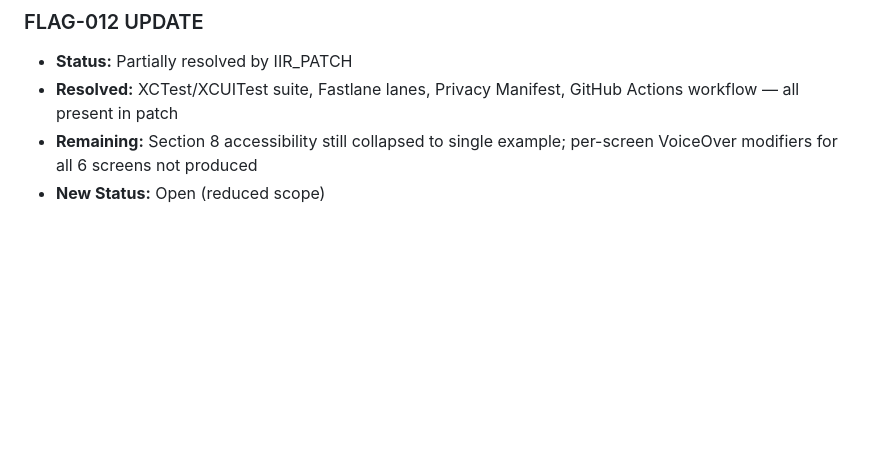
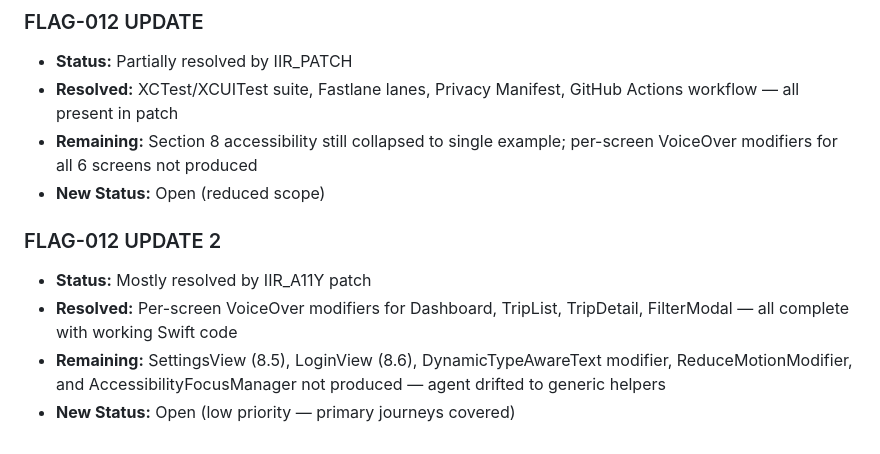
Before and after one commit to mfelkey/ds-team, a Markdown page: FLAGS.md, the part around the change. Drawn GitHub-style; blank space fills up the shorter version.

Commit message:
FLAGS.md updated — FLAG-012 mostly resolved, low-priority remainder noted

```diff
--- a/FLAGS.md
+++ b/FLAGS.md
@@ -151,3 +151,9 @@ Each flag includes severity, document, and recommended resolution.
 - **Resolved:** XCTest/XCUITest suite, Fastlane lanes, Privacy Manifest, GitHub Actions workflow — all present in patch
 - **Remaining:** Section 8 accessibility still collapsed to single example; per-screen VoiceOver modifiers for all 6 screens not produced
 - **New Status:** Open (reduced scope)
+
+### FLAG-012 UPDATE 2
+- **Status:** Mostly resolved by IIR_A11Y patch
+- **Resolved:** Per-screen VoiceOver modifiers for Dashboard, TripList, TripDetail, FilterModal — all complete with working Swift code
+- **Remaining:** SettingsView (8.5), LoginView (8.6), DynamicTypeAwareText modifier, ReduceMotionModifier, and AccessibilityFocusManager not produced — agent drifted to generic helpers
+- **New Status:** Open (low priority — primary journeys covered)
```
